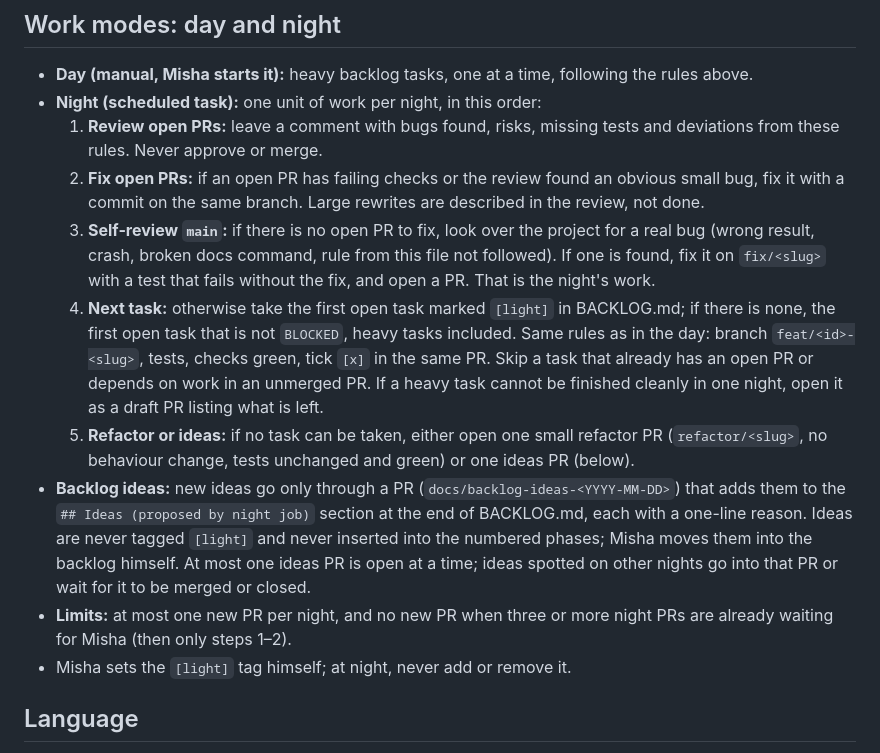
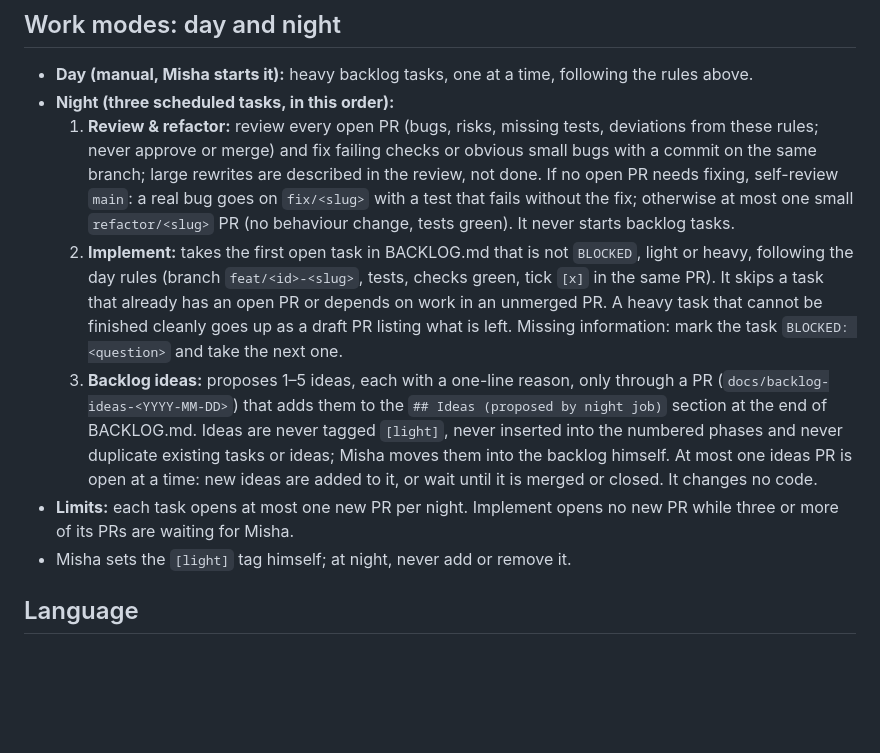
Before and after one commit to Un1que11/investment-portfolio, a Markdown page: CLAUDE.md, the part around the change. Drawn GitHub-style; blank space fills up the shorter version.

Commit message:
Split night mode into review, implement and ideas tasks

```diff
--- a/CLAUDE.md
+++ b/CLAUDE.md
@@ -45,14 +45,11 @@ Targets live in `config.toml`, not in code.
 
 ## Work modes: day and night
 - **Day (manual, Misha starts it):** heavy backlog tasks, one at a time, following the rules above.
-- **Night (scheduled task):** one unit of work per night, in this order:
-  1. **Review open PRs:** leave a comment with bugs found, risks, missing tests and deviations from these rules. Never approve or merge.
-  2. **Fix open PRs:** if an open PR has failing checks or the review found an obvious small bug, fix it with a commit on the same branch. Large rewrites are described in the review, not done.
-  3. **Self-review `main`:** if there is no open PR to fix, look over the project for a real bug (wrong result, crash, broken docs command, rule from this file not followed). If one is found, fix it on `fix/<slug>` with a test that fails without the fix, and open a PR. That is the night's work.
-  4. **Next task:** otherwise take the first open task marked `[light]` in BACKLOG.md; if there is none, the first open task that is not `BLOCKED`, heavy tasks included. Same rules as in the day: branch `feat/<id>-<slug>`, tests, checks green, tick `[x]` in the same PR. Skip a task that already has an open PR or depends on work in an unmerged PR. If a heavy task cannot be finished cleanly in one night, open it as a draft PR listing what is left.
-  5. **Refactor or ideas:** if no task can be taken, either open one small refactor PR (`refactor/<slug>`, no behaviour change, tests unchanged and green) or one ideas PR (below).
-- **Backlog ideas:** new ideas go only through a PR (`docs/backlog-ideas-<YYYY-MM-DD>`) that adds them to the `## Ideas (proposed by night job)` section at the end of BACKLOG.md, each with a one-line reason. Ideas are never tagged `[light]` and never inserted into the numbered phases; Misha moves them into the backlog himself. At most one ideas PR is open at a time; ideas spotted on other nights go into that PR or wait for it to be merged or closed.
-- **Limits:** at most one new PR per night, and no new PR when three or more night PRs are already waiting for Misha (then only steps 1–2).
+- **Night (three scheduled tasks, in this order):**
+  1. **Review & refactor:** review every open PR (bugs, risks, missing tests, deviations from these rules; never approve or merge) and fix failing checks or obvious small bugs with a commit on the same branch; large rewrites are described in the review, not done. If no open PR needs fixing, self-review `main`: a real bug goes on `fix/<slug>` with a test that fails without the fix; otherwise at most one small `refactor/<slug>` PR (no behaviour change, tests green). It never starts backlog tasks.
+  2. **Implement:** takes the first open task in BACKLOG.md that is not `BLOCKED`, light or heavy, following the day rules (branch `feat/<id>-<slug>`, tests, checks green, tick `[x]` in the same PR). It skips a task that already has an open PR or depends on work in an unmerged PR. A heavy task that cannot be finished cleanly goes up as a draft PR listing what is left. Missing information: mark the task `BLOCKED: <question>` and take the next one.
+  3. **Backlog ideas:** proposes 1–5 ideas, each with a one-line reason, only through a PR (`docs/backlog-ideas-<YYYY-MM-DD>`) that adds them to the `## Ideas (proposed by night job)` section at the end of BACKLOG.md. Ideas are never tagged `[light]`, never inserted into the numbered phases and never duplicate existing tasks or ideas; Misha moves them into the backlog himself. At most one ideas PR is open at a time: new ideas are added to it, or wait until it is merged or closed. It changes no code.
+- **Limits:** each task opens at most one new PR per night. Implement opens no new PR while three or more of its PRs are waiting for Misha.
 - Misha sets the `[light]` tag himself; at night, never add or remove it.
 
 ## Language
```
